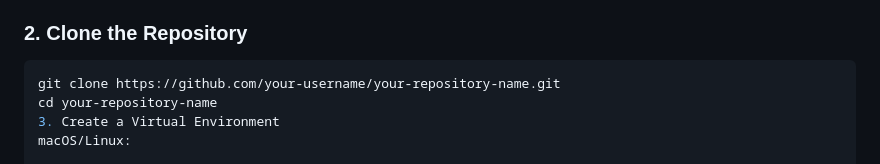
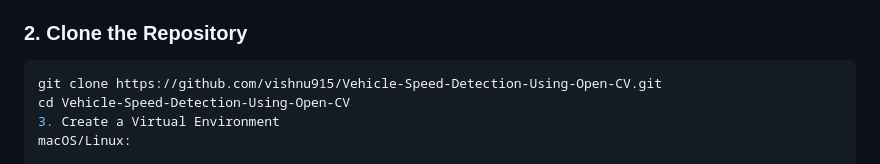
Before and after one commit to vishnu915/Vehicle-Speed-Detection-Using-Open-CV, a Markdown page: README.md, the part around the change. Drawn GitHub-style.

````diff
--- a/README.md
+++ b/README.md
@@ -43,8 +43,8 @@ A web-based application designed to analyze traffic video footage and accurately
 ### 2. Clone the Repository
 
 ```bash
-git clone https://github.com/your-username/your-repository-name.git
-cd your-repository-name
+git clone https://github.com/vishnu915/Vehicle-Speed-Detection-Using-Open-CV.git
+cd Vehicle-Speed-Detection-Using-Open-CV
 3. Create a Virtual Environment
 macOS/Linux:
 
````
